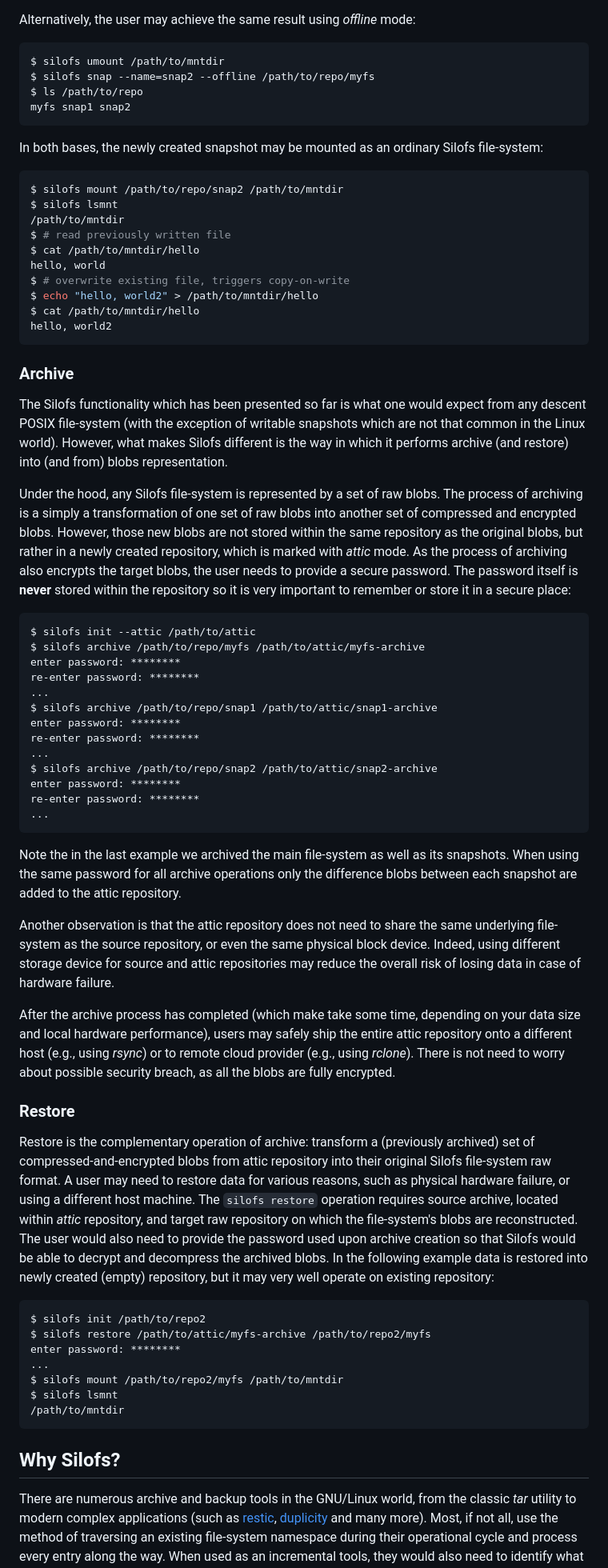
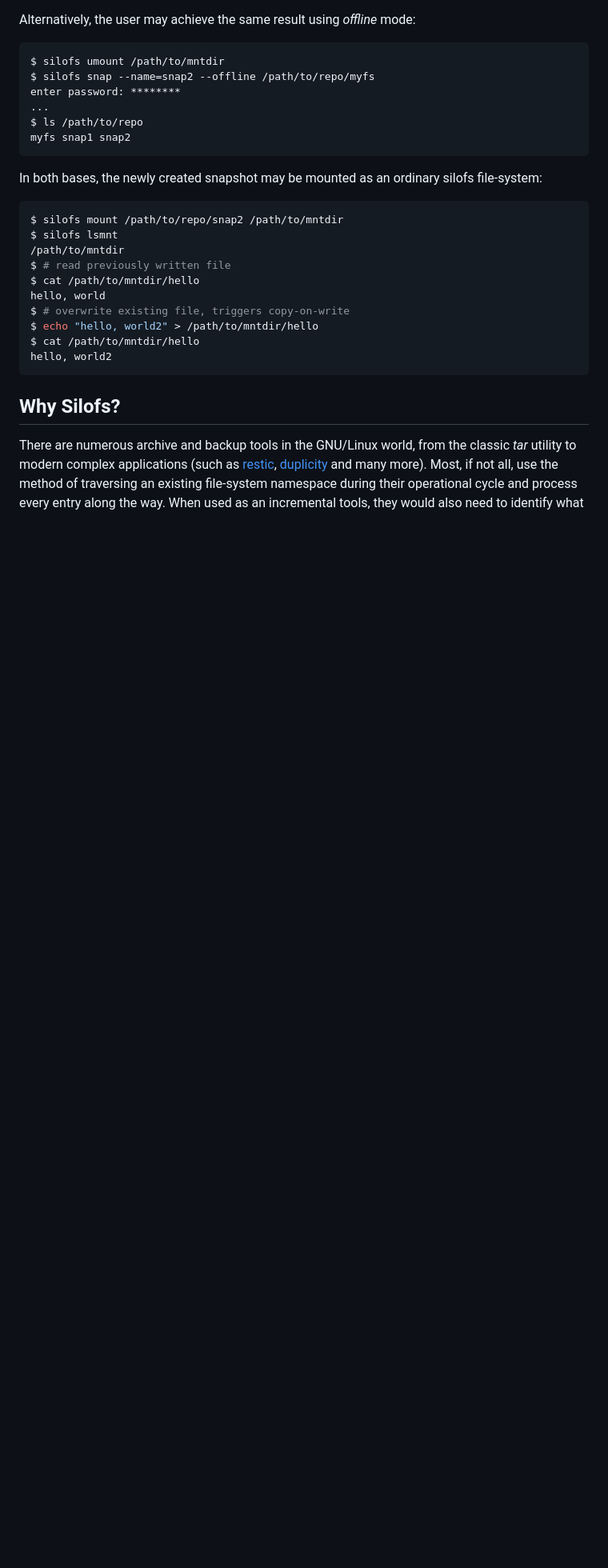
Before and after one commit to synarete/silofs, a Markdown page: README.md, the part around the change printed below. Shown: that part at 80% size. Drawn GitHub-style; blank space fills up the shorter version.

Commit message:
docs: fix top-level README
Rewrite top level README to reflect recent changes with respect to data
encryption.

Signed-off-by: Shachar Sharon <synarete@gmail.com>

````diff
--- a/README.md
+++ b/README.md
@@ -236,12 +244,14 @@ mode:
 ``` sh
 $ silofs umount /path/to/mntdir
 $ silofs snap --name=snap2 --offline /path/to/repo/myfs
+enter password: ********
+...
 $ ls /path/to/repo
 myfs snap1 snap2
 ```
 
 In both bases, the newly created snapshot may be mounted as an ordinary
-Silofs file-system:
+silofs file-system:
 
 ``` sh
 $ silofs mount /path/to/repo/snap2 /path/to/mntdir
@@ -256,83 +266,6 @@ $ cat /path/to/mntdir/hello
 hello, world2
 ```
 
-### Archive
-
-The Silofs functionality which has been presented so far is what one
-would expect from any descent POSIX file-system (with the exception of
-writable snapshots which are not that common in the Linux world).
-However, what makes Silofs different is the way in which it performs
-archive (and restore) into (and from) blobs representation.
-
-Under the hood, any Silofs file-system is represented by a set of raw
-blobs. The process of archiving is a simply a transformation of one set
-of raw blobs into another set of compressed and encrypted blobs.
-However, those new blobs are not stored within the same repository as
-the original blobs, but rather in a newly created repository, which is
-marked with *attic* mode. As the process of archiving also encrypts the
-target blobs, the user needs to provide a secure password. The password
-itself is **never** stored within the repository so it is very
-important to remember or store it in a secure place:
-
-``` sh
-$ silofs init --attic /path/to/attic
-$ silofs archive /path/to/repo/myfs /path/to/attic/myfs-archive
-enter password: ********
-re-enter password: ********
-...
-$ silofs archive /path/to/repo/snap1 /path/to/attic/snap1-archive
-enter password: ********
-re-enter password: ********
-...
-$ silofs archive /path/to/repo/snap2 /path/to/attic/snap2-archive
-enter password: ********
-re-enter password: ********
-...
-```
-
-Note the in the last example we archived the main file-system as well
-as its snapshots. When using the same password for all archive
-operations only the difference blobs between each snapshot are added to
-the attic repository.
-
-Another observation is that the attic repository does not need to share
-the same underlying file-system as the source repository, or even the
-same physical block device. Indeed, using different storage device for
-source and attic repositories may reduce the overall risk of losing
-data in case of hardware failure.
-
-After the archive process has completed (which make take some time,
-depending on your data size and local hardware performance), users may
-safely ship the entire attic repository onto a different host (e.g.,
-using *rsync*) or to remote cloud provider (e.g., using *rclone*).
-There is not need to worry about possible security breach, as all the
-blobs are fully encrypted.
-
-### Restore
-
-Restore is the complementary operation of archive: transform a
-(previously archived) set of compressed-and-encrypted blobs from attic
-repository into their original Silofs file-system raw format. A user
-may need to restore data for various reasons, such as physical hardware
-failure, or using a different host machine. The `silofs restore`
-operation requires source archive, located within *attic* repository,
-and target raw repository on which the file-system\'s blobs are
-reconstructed. The user would also need to provide the password used
-upon archive creation so that Silofs would be able to decrypt and
-decompress the archived blobs. In the following example data is
-restored into newly created (empty) repository, but it may very well
-operate on existing repository:
-
-``` sh
-$ silofs init /path/to/repo2
-$ silofs restore /path/to/attic/myfs-archive /path/to/repo2/myfs
-enter password: ********
-...
-$ silofs mount /path/to/repo2/myfs /path/to/mntdir
-$ silofs lsmnt
-/path/to/mntdir
-```
-
 ## Why Silofs?
 
 There are numerous archive and backup tools in the GNU/Linux world,
````
Also changed, not shown: other parts of README.md (+75 -67 lines).
